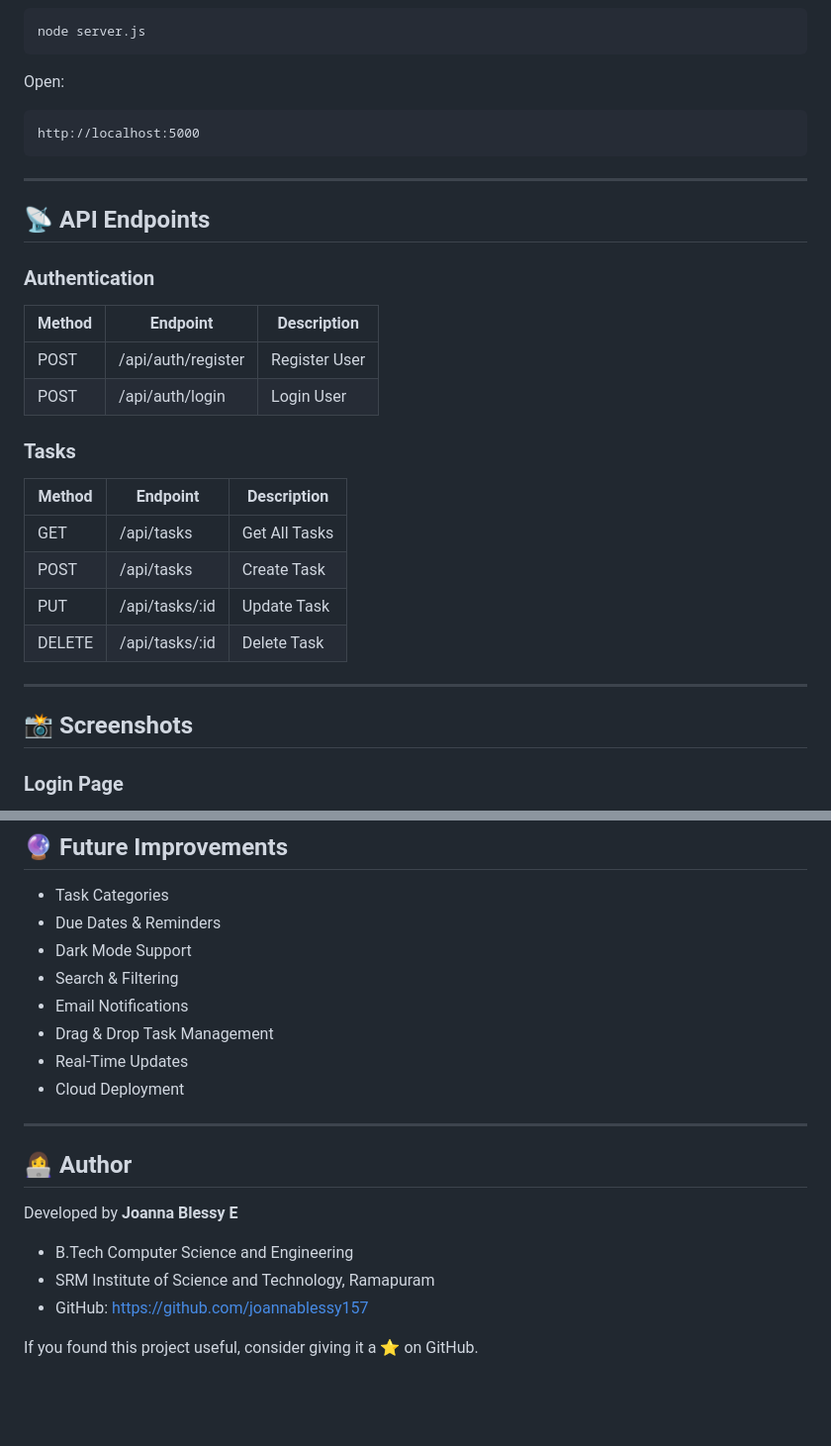
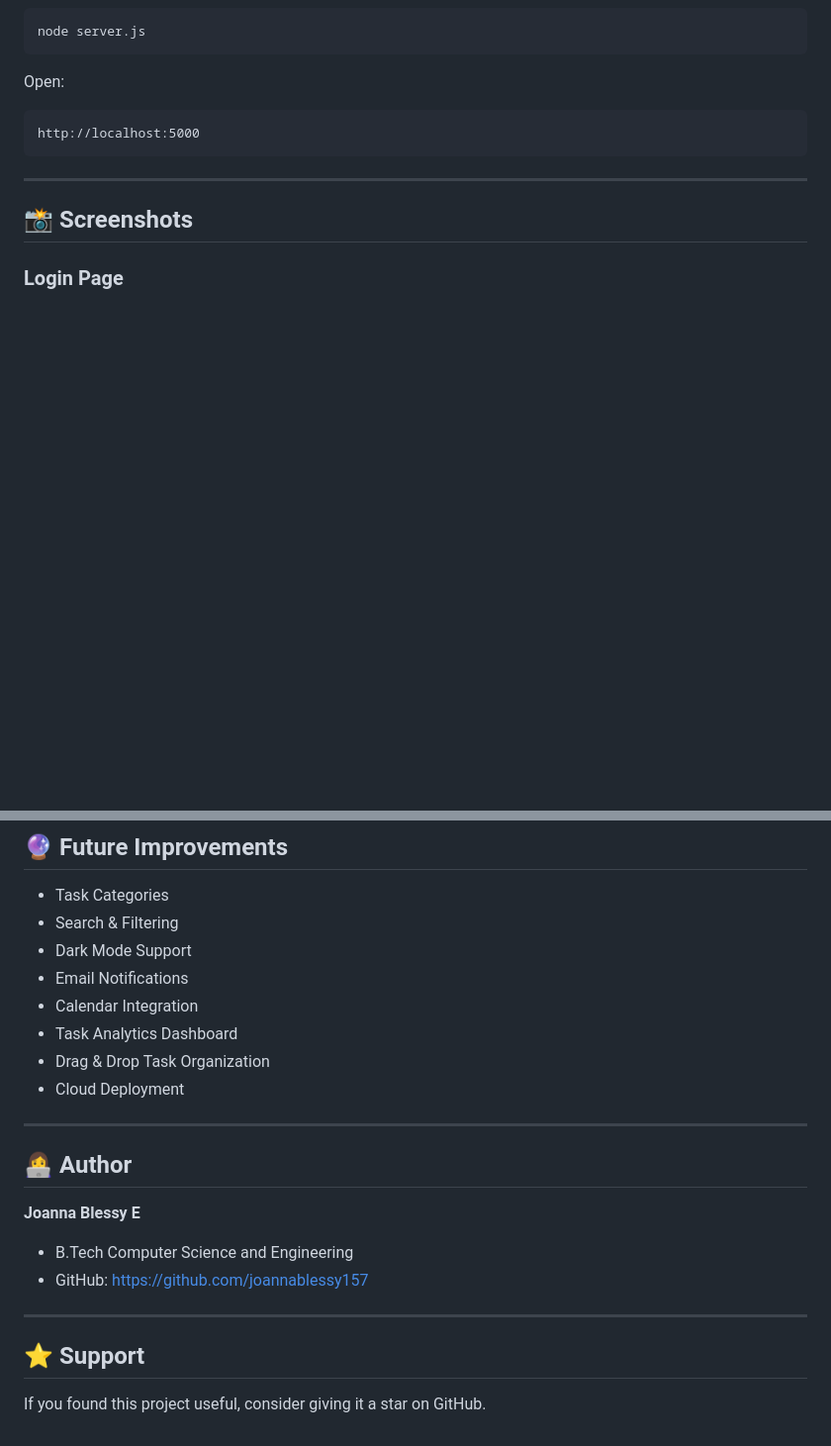
Before and after one commit to joannablessy157/task-management-app, a Markdown page: README.md, 2 parts joined by grey strips. Shown at 99% size. Rendered like a GitHub page; blank space fills up the shorter version.

```diff
--- a/README.md
+++ b/README.md
@@ -191,26 +190,6 @@ http://localhost:5000
 
 ---
 
-## 📡 API Endpoints
-
-### Authentication
-
-| Method | Endpoint           | Description   |
-| ------ | ------------------ | ------------- |
-| POST   | /api/auth/register | Register User |
-| POST   | /api/auth/login    | Login User    |
-
-### Tasks
-
-| Method | Endpoint       | Description   |
-| ------ | -------------- | ------------- |
-| GET    | /api/tasks     | Get All Tasks |
-| POST   | /api/tasks     | Create Task   |
-| PUT    | /api/tasks/:id | Update Task   |
-| DELETE | /api/tasks/:id | Delete Task   |
-
----
-
 ## 📸 Screenshots
 
 ### Login Page
@@ -230,22 +209,25 @@ http://localhost:5000
 ## 🔮 Future Improvements
 
 * Task Categories
-* Due Dates & Reminders
+* Search & Filtering
 * Dark Mode Support
-* Search & Filtering
 * Email Notifications
-* Drag & Drop Task Management
-* Real-Time Updates
+* Calendar Integration
+* Task Analytics Dashboard
+* Drag & Drop Task Organization
 * Cloud Deployment
 
 ---
 
 ## 👩‍💻 Author
 
-Developed by **Joanna Blessy E**
+**Joanna Blessy E**
 
 * B.Tech Computer Science and Engineering
-* SRM Institute of Science and Technology, Ramapuram
 * GitHub: https://github.com/joannablessy157
 
-If you found this project useful, consider giving it a ⭐ on GitHub.
+---
+
+## ⭐ Support
+
+If you found this project useful, consider giving it a star on GitHub.
```
Also changed, not shown: other parts of README.md (+40 -41 lines).
